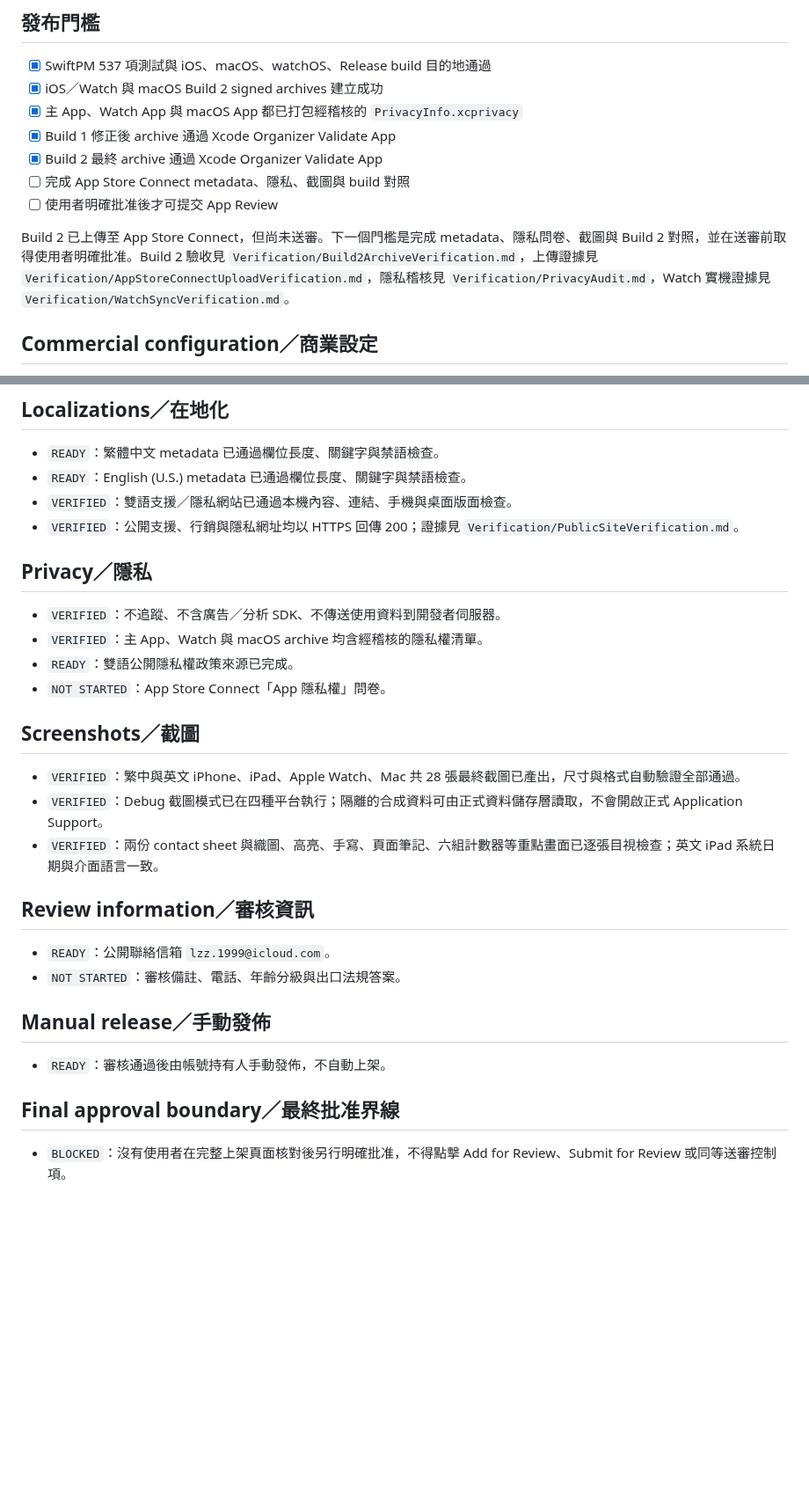
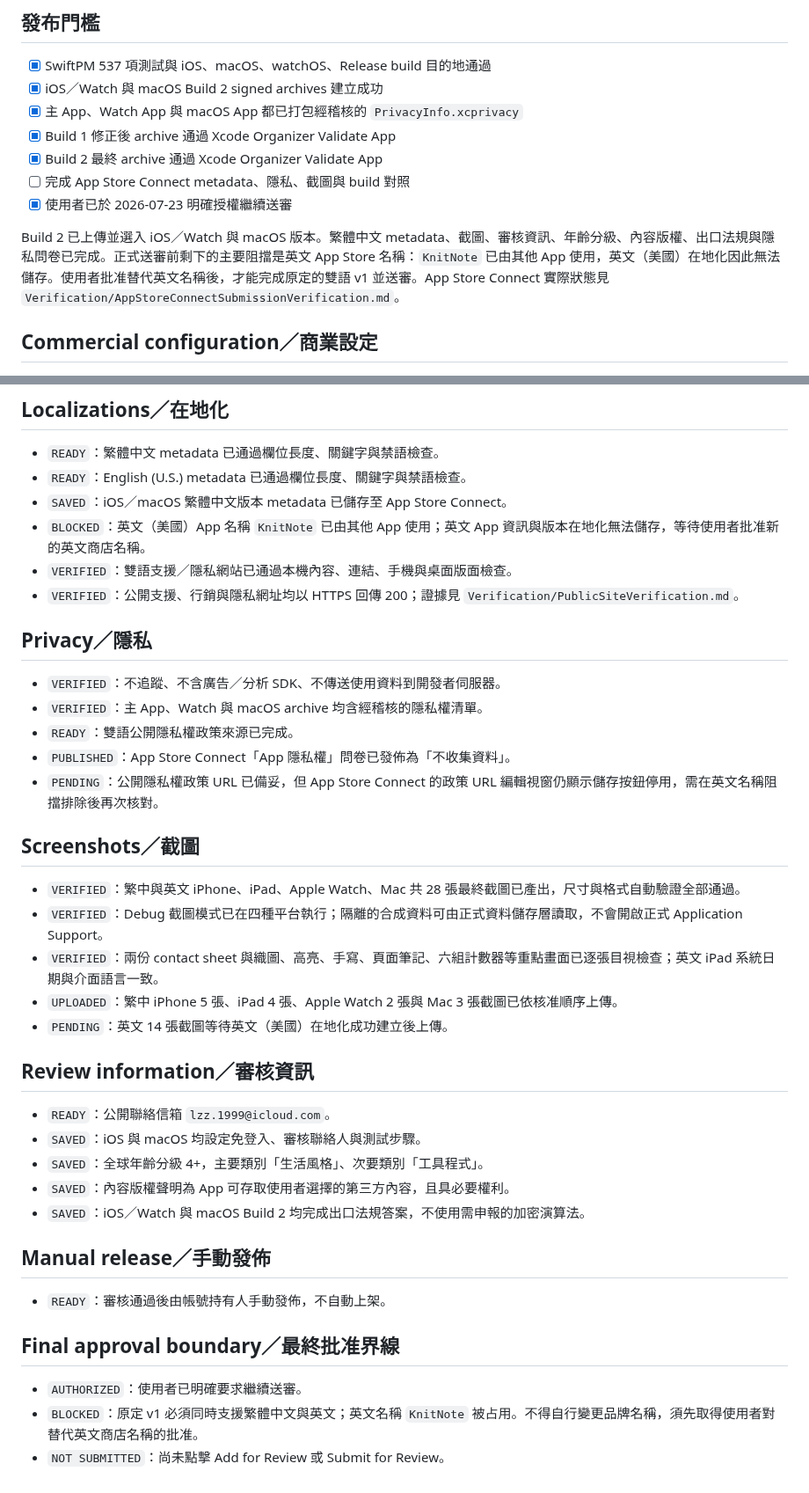
Before and after one commit to phillon77/KnitNote, a Markdown page: AppStore/AppStoreSubmission.md, 2 parts joined by grey strips. Shown at 88% size. Rendered like a GitHub page; blank space fills up the shorter version.

Commit message:
Record App Store submission readiness

```diff
--- a/AppStore/AppStoreSubmission.md
+++ b/AppStore/AppStoreSubmission.md
@@ -32,9 +32,9 @@
 - [x] Build 1 修正後 archive 通過 Xcode Organizer Validate App
 - [x] Build 2 最終 archive 通過 Xcode Organizer Validate App
 - [ ] 完成 App Store Connect metadata、隱私、截圖與 build 對照
-- [ ] 使用者明確批准後才可提交 App Review
+- [x] 使用者已於 2026-07-23 明確授權繼續送審
 
-Build 2 已上傳至 App Store Connect，但尚未送審。下一個門檻是完成 metadata、隱私問卷、截圖與 Build 2 對照，並在送審前取得使用者明確批准。Build 2 驗收見 `Verification/Build2ArchiveVerification.md`，上傳證據見 `Verification/AppStoreConnectUploadVerification.md`，隱私稽核見 `Verification/PrivacyAudit.md`，Watch 實機證據見 `Verification/WatchSyncVerification.md`。
+Build 2 已上傳並選入 iOS／Watch 與 macOS 版本。繁體中文 metadata、截圖、審核資訊、年齡分級、內容版權、出口法規與隱私問卷已完成。正式送審前剩下的主要阻擋是英文 App Store 名稱：`KnitNote` 已由其他 App 使用，英文（美國）在地化因此無法儲存。使用者批准替代英文名稱後，才能完成原定的雙語 v1 並送審。App Store Connect 實際狀態見 `Verification/AppStoreConnectSubmissionVerification.md`。
 
 ## Commercial configuration／商業設定
 
@@ -51,6 +51,8 @@ Build 2 已上傳至 App Store Connect，但尚未送審。下一個門檻是完
 
 - `READY`：繁體中文 metadata 已通過欄位長度、關鍵字與禁語檢查。
 - `READY`：English (U.S.) metadata 已通過欄位長度、關鍵字與禁語檢查。
+- `SAVED`：iOS／macOS 繁體中文版本 metadata 已儲存至 App Store Connect。
+- `BLOCKED`：英文（美國）App 名稱 `KnitNote` 已由其他 App 使用；英文 App 資訊與版本在地化無法儲存，等待使用者批准新的英文商店名稱。
 - `VERIFIED`：雙語支援／隱私網站已通過本機內容、連結、手機與桌面版面檢查。
 - `VERIFIED`：公開支援、行銷與隱私網址均以 HTTPS 回傳 200；證據見 `Verification/PublicSiteVerification.md`。
 
@@ -59,18 +61,24 @@ Build 2 已上傳至 App Store Connect，但尚未送審。下一個門檻是完
 - `VERIFIED`：不追蹤、不含廣告／分析 SDK、不傳送使用資料到開發者伺服器。
 - `VERIFIED`：主 App、Watch 與 macOS archive 均含經稽核的隱私權清單。
 - `READY`：雙語公開隱私權政策來源已完成。
-- `NOT STARTED`：App Store Connect「App 隱私權」問卷。
+- `PUBLISHED`：App Store Connect「App 隱私權」問卷已發佈為「不收集資料」。
+- `PENDING`：公開隱私權政策 URL 已備妥，但 App Store Connect 的政策 URL 編輯視窗仍顯示儲存按鈕停用，需在英文名稱阻擋排除後再次核對。
 
 ## Screenshots／截圖
 
 - `VERIFIED`：繁中與英文 iPhone、iPad、Apple Watch、Mac 共 28 張最終截圖已產出，尺寸與格式自動驗證全部通過。
 - `VERIFIED`：Debug 截圖模式已在四種平台執行；隔離的合成資料可由正式資料儲存層讀取，不會開啟正式 Application Support。
 - `VERIFIED`：兩份 contact sheet 與織圖、高亮、手寫、頁面筆記、六組計數器等重點畫面已逐張目視檢查；英文 iPad 系統日期與介面語言一致。
+- `UPLOADED`：繁中 iPhone 5 張、iPad 4 張、Apple Watch 2 張與 Mac 3 張截圖已依核准順序上傳。
+- `PENDING`：英文 14 張截圖等待英文（美國）在地化成功建立後上傳。
 
 ## Review information／審核資訊
 
 - `READY`：公開聯絡信箱 `lzz.1999@icloud.com`。
-- `NOT STARTED`：審核備註、電話、年齡分級與出口法規答案。
+- `SAVED`：iOS 與 macOS 均設定免登入、審核聯絡人與測試步驟。
+- `SAVED`：全球年齡分級 4+，主要類別「生活風格」、次要類別「工具程式」。
+- `SAVED`：內容版權聲明為 App 可存取使用者選擇的第三方內容，且具必要權利。
+- `SAVED`：iOS／Watch 與 macOS Build 2 均完成出口法規答案，不使用需申報的加密演算法。
 
 ## Manual release／手動發佈
 
@@ -78,4 +86,6 @@ Build 2 已上傳至 App Store Connect，但尚未送審。下一個門檻是完
 
 ## Final approval boundary／最終批准界線
 
-- `BLOCKED`：沒有使用者在完整上架頁面核對後另行明確批准，不得點擊 Add for Review、Submit for Review 或同等送審控制項。
+- `AUTHORIZED`：使用者已明確要求繼續送審。
+- `BLOCKED`：原定 v1 必須同時支援繁體中文與英文；英文名稱 `KnitNote` 被占用。不得自行變更品牌名稱，須先取得使用者對替代英文商店名稱的批准。
+- `NOT SUBMITTED`：尚未點擊 Add for Review 或 Submit for Review。
```
Also changed, not shown: AppStore/Verification/AppStoreConnectSubmissionVerification.md (added, +51 -0 lines).
